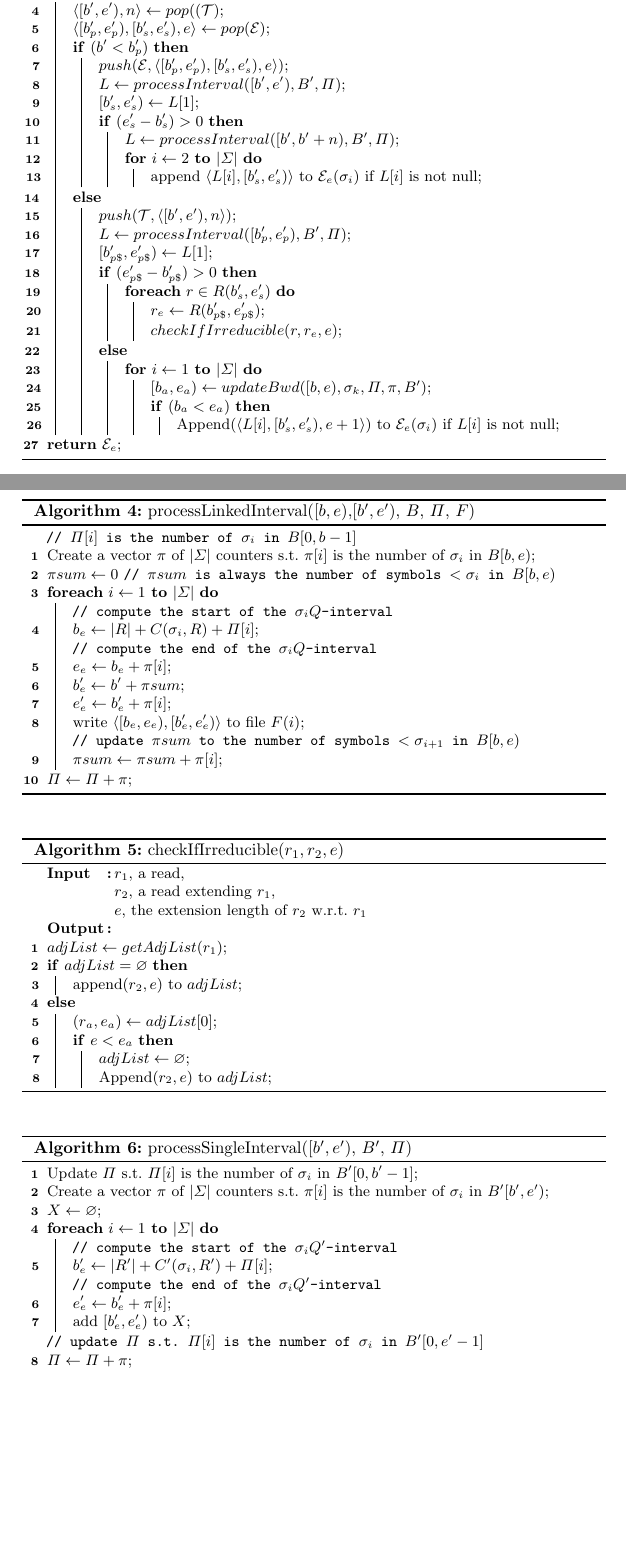
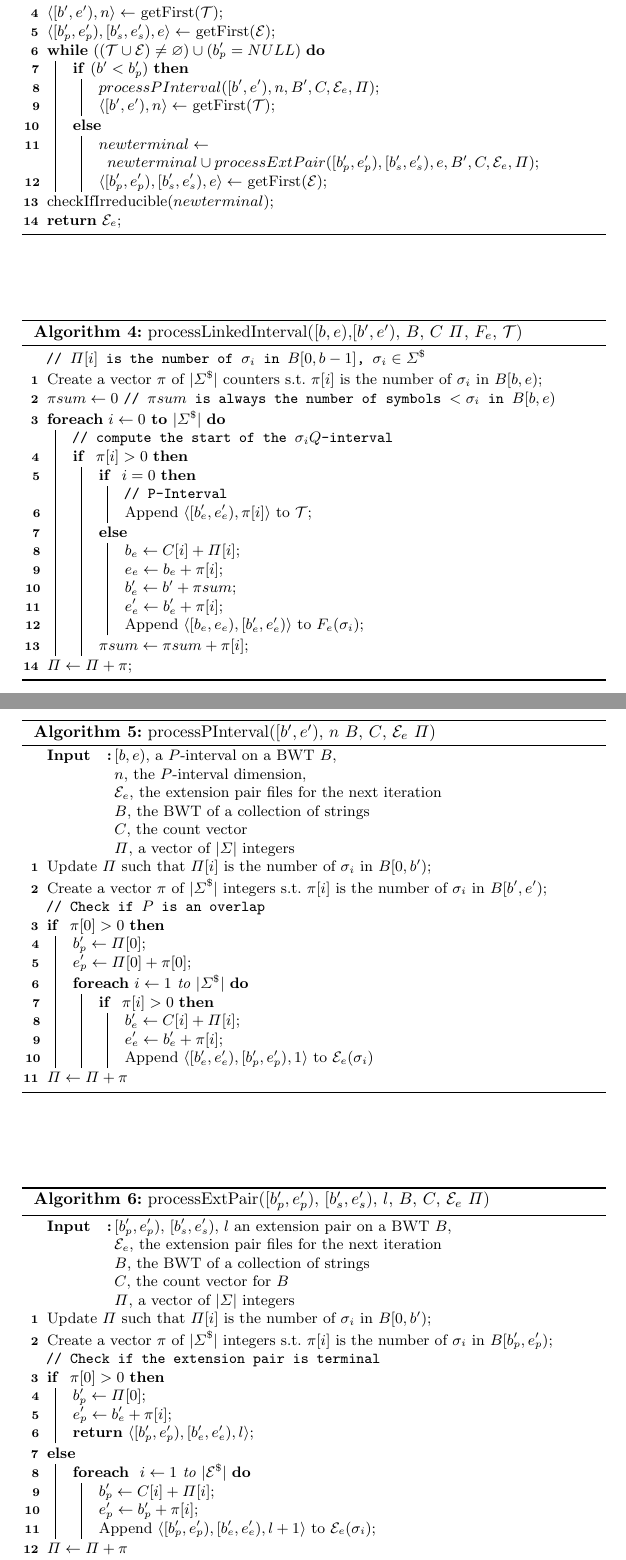
Before and after one commit to AlgoLab/LightStringGraph, a LaTeX paper (paper/EM-string-graph.tex): two parts of pages 11 and 12 of 14, joined at a grey line, cut so that both start at the same text, the shorter picture padded with empty space. Compiled offline with pdfLaTeX; a missing bibliography style is replaced by a similar one.

Commit message:
Riorganizzato pseudocodice

```diff
--- a/paper/EM-string-graph.tex
+++ b/paper/EM-string-graph.tex
@@ -911,40 +912,38 @@ Initialize vector $\Pi \gets [0, 0, \ldots , 0]$ of $|\Sigma|$ integers\;
 
-    \While{$(\mathcal{T} \cup \mathcal{E}) \neq \emptyset$} {
-             $\langle [b', e'), n \rangle \gets pop((\mathcal{T})$\;
-             $\langle [b'_p, e'_p), [b'_s,e'_s), e \rangle \gets pop(\mathcal{E})$\;
+    $newterminal \gets \emptyset$
+
+    $\langle [b', e'), n \rangle \gets$ getFirst$(\mathcal{T})$\;
+    $\langle [b'_p, e'_p), [b'_s, e'_s), e \rangle \gets$ getFirst$(\mathcal{E})$\;
+
+    \While{$((\mathcal{T} \cup \mathcal{E}) \neq \emptyset) \cup (b'_p = NULL)$} {
+             % $\langle [b', e'), n \rangle \gets pop((\mathcal{T})$\;
+             % $\langle [b'_p, e'_p), [b'_s,e'_s), e \rangle \gets pop(\mathcal{E})$\;
 		\If{$(b' < b'_p)$} {
-			$push(\mathcal{E}, \langle  [b'_p, e'_p), [b'_s,e'_s), e \rangle)$\;
-			$L \gets processInterval([b', e'), B', \Pi)$\;
-                           $[b'_{s}, e'_{s}) \gets L[1]$\;
-			\If{$(e'_{s} - b'_{s}) > 0$} {
-                                   $L \gets processInterval([b', b'+n), B', \Pi)$\;
+			$processPInterval([b', e'), n, B', C, \mathcal{E}_e, \Pi)$\;
+                        $\langle [b', e'), n \rangle \gets$ getFirst$(\mathcal{T})$\;
+                      }
+		\Else {
+                  $newterminal \gets newterminal \cup processExtPair([b'_p, e'_p), [b'_s, e'_s), e, B', C, \mathcal{E}_e, \Pi)$\;
+    $\langle [b'_p, e'_p), [b'_s, e'_s), e \rangle \gets$ getFirst$(\mathcal{E})$\;
+                        %    $[b'_{p\$}, e'_{p\$}) \gets L[1]$\;
+			% \If{$(e'_{p\$} - b'_{p\$}) > 0$} {
 
-				\For{$i \gets 2$ \KwTo $|\Sigma|$} {
-                                             append $\langle L[i], [b'_{s}, e'_{s})\rangle$ to $\mathcal{E}_e(\sigma_i)$ if $L[i]$ is not null\;
-				}
-			}
-		}
-		\Else {
-			$push(\mathcal{T}, \langle  [b', e'), n \rangle)$\;
-                           $L \gets processInterval([b'_p, e'_p), B', \Pi)$\;
-                           $[b'_{p\$}, e'_{p\$}) \gets L[1]$\;
-			\If{$(e'_{p\$} - b'_{p\$}) > 0$} {
-
-			   \ForEach{$r \in R(b'_s,e'_s)$}{
-          			$r_e \gets R(b'_{p\$}, e'_{p\$})$\;
-				$checkIfIrreducible(r, r_e, e)$\;
-                             }
-			}
-			\Else {
-				\For{$i \gets 1$ \KwTo $|\Sigma|$} {
-					$[b_a, e_a) \gets updateBwd([b, e), \sigma_k, \Pi, \pi, B')$\;
-					\If{$(b_a < e_a)$} {
-						Append($\langle L[i], [b'_s, e'_s), e+1 \rangle$) to $\mathcal{E}_e(\sigma_i)$ if $L[i]$ is not null\;
-					}
-				}
-			}
+			%    \ForEach{$r \in R(b'_s,e'_s)$}{
+          		% 	$r_e \gets R(b'_{p\$}, e'_{p\$})$\;
+			% 	$checkIfIrreducible(r, r_e, e)$\;
+                        %      }
+			% }
+			% \Else {
+			% 	\For{$i \gets 1$ \KwTo $|\Sigma|$} {
+			% 		$[b_a, e_a) \gets updateBwd([b, e), \sigma_k, \Pi, \pi, B')$\;
+			% 		\If{$(b_a < e_a)$} {
+			% 			Append($\langle L[i], [b'_s, e'_s), e+1 \rangle$) to $\mathcal{E}_e(\sigma_i)$ if $L[i]$ is not null\;
+			% 		}
+			% 	}
+                        %}
 		}
 	}
+                checkIfIrreducible($newterminal$)\;
 
 \Return{$\mathcal{E}_{e}$}\;
 
@@ -960,29 +959,101 @@ Initialize vector $\Pi \gets [0, 0, \ldots , 0]$ of $|\Sigma|$ integers\;
 %$F$, an array of $|\Sigma|$ empty files}
 
 %Update $\Pi$ \st $\Pi[i]$ is the number of $\sigma_i$ in $B[0,b-1]$\;
-\tcp{$\Pi[i]$ is the number of $\sigma_i$ in $B[0,b-1]$}
-Create a vector $\pi$ of $|\Sigma|$ counters \st $\pi[i]$ is the number of $\sigma_i$ in $B[b,e)$\;
+\tcp{$\Pi[i]$ is the number of $\sigma_i$ in $B[0,b-1]$, $\sigma_i \in \Sigma^\$$}
+Create a vector $\pi$ of $|\Sigma^\$|$ counters \st $\pi[i]$ is the number of $\sigma_i$ in $B[b,e)$\;
 $\pi sum \gets 0$ \tcp{$\pi sum$ is always the number of symbols $< \sigma_i$ in $B[b,e)$}
-\ForEach{$i \gets 1$ \KwTo  $|\Sigma|$}{
+\ForEach{$i \gets 0$ \KwTo  $|\Sigma^\$|$}{
 \tcp{compute the start of the $\sigma_i Q$-interval}
-   $b_e \gets |R|+C(\sigma_i, R)+ \Pi[i]$\;
-\tcp{compute the end of the $\sigma_i Q$-interval}
-   $e_e \gets b_e + \pi[i]$\;
-   $b'_e \gets b'+ \pi sum$\;
-   $e'_e  \gets b'_e + \pi[i]$\;
-   write $\langle [b_e, e_e), [b'_e, e'_e)\rangle$ to file $F(i)$\;
-\tcp{update $\pi sum$ to the number of symbols $< \sigma_{i+1}$ in $B[b,e)$}
-   $\pi sum \gets \pi sum + \pi[i]$\;
+%   $b_e \gets |R|+C(\sigma_i, R)+ \Pi[i]$\;
+   \If{ $\pi[i] > 0$ } {
+     \If{ $i = 0$ } {
+       \tcp{P-Interval}
+       Append $\langle [b'_e, e'_e), \pi[i] \rangle$ to $\mathcal{T}$\;
+     }
+     \Else {
+       $b_e \gets C[ i ] + \Pi[i]$\;
+       $e_e \gets b_e + \pi[i]$\;
+       $b'_e \gets b' + \pi sum$\;
+       $e'_e \gets b'_e + \pi[i]$\;
+       Append $\langle [b_e, e_e), [b'_e, e'_e)\rangle$ to $F_e(\sigma_i)$\;
+     }
+     $\pi sum \gets \pi sum + \pi[i]$\;
+   }
+%    $b_e \gets \Pi[i]
+% \tcp{compute the end of the $\sigma_i Q$-interval}
+%    $e_e \gets b_e + \pi[i]$\;
+%    $b'_e \gets b'+ \pi sum$\;
+%    $e'_e  \gets b'_e + \pi[i]$\;
+%    write $\langle [b_e, e_e), [b'_e, e'_e)\rangle$ to file $F(i)$\;
+% \tcp{update $\pi sum$ to the number of symbols $< \sigma_{i+1}$ in $B[b,e)$}
+%    $\pi sum \gets \pi sum + \pi[i]$\;
 }
 
 %\tcp{update $\Pi$ \st $\Pi[i]$ is the number of $\sigma_i$ in $B[0,e-1]$}
 $\Pi \gets \Pi+\pi$\;
 
-\caption{processLinkedInterval($[b,e)$,$[b',e')$, $B$, $\Pi$, $F$)}
+\caption{processLinkedInterval($[b,e)$,$[b',e')$, $B$, $C$ $\Pi$, $F_e$, $\mathcal{T}$)}
 \label{alg:process-linked-interval}
 \end{algorithm}
 
 %%%%%%%%%%%%%%%%%%%%%%%%%%%%%%%%%%%%%%%%%%%%%%%%%%%%%%%%%%%%%%%%%
+
+\begin{algorithm}
+\SetKwInOut{Input}{Input}\SetKwInOut{Output}{Output}
+
+\Input{$[b,e)$, a $P$-interval on a BWT $B$,\\$n$, the $P$-interval dimension,\\$\mathcal{E}_e$, the extension pair files for the next iteration \\$B$, the BWT of a collection of strings\\$C$, the count vector\\$\Pi$, a vector of $|\Sigma|$ integers}
+
+Update $\Pi$ such that $\Pi[i]$ is the number of $\sigma_i$ in $B[0, b')$\;
+Create a vector $\pi$ of $|\Sigma^\$|$ integers \st $\pi[i]$ is the number of $\sigma_i$ in $B[b', e')$\;
+\tcp{Check if $P$ is an overlap}
+\If{ $\pi[ 0 ] > 0$ } {
+  $b'_p \gets \Pi[ 0 ]$\;
+  $e'_p \gets \Pi[ 0 ] + \pi[ 0 ]$\;
+  \ForEach{$i \gets 1$ to $|\Sigma^\$|$}{
+    \If{ $\pi[ i ] > 0$} {
+      $b'_e \gets C[ i ] + \Pi[ i ]$\;
+      $e'_e \gets b'_e + \pi[ i ]$\;
+      Append $\langle [b'_e, e'_e ), [b'_p, e'_p), 1 \rangle$ to $\mathcal{E}_e(\sigma_i)$
+    }
+  }
+}
+$\Pi \gets \Pi + \pi$
+
+\caption{processPInterval($[b', e')$, $n$ $B$, $C$, $\mathcal{E}_e$ $\Pi$)}
+\label{alg:processPInterval}
+\end{algorithm}
+
+%%%%%%%%%%%%%%%%%%%%%%%%%%%%%%%%%%%%%%%%%%%%%%%%%%%%%%%%%%%%%%%%%
+
+\begin{algorithm}
+\SetKwInOut{Input}{Input}\SetKwInOut{Output}{Output}
+
+\Input{$[b'_p,e'_p)$, $[b'_s, e'_s)$, $l$ an extension pair on a BWT $B$,\\$\mathcal{E}_e$, the extension pair files for the next iteration \\$B$, the BWT of a collection of strings\\$C$, the count vector for $B$\\$\Pi$, a vector of $|\Sigma|$ integers}
+
+Update $\Pi$ such that $\Pi[i]$ is the number of $\sigma_i$ in $B[0, b')$\;
+Create a vector $\pi$ of $|\Sigma^\$|$ integers \st $\pi[i]$ is the number of $\sigma_i$ in $B[b'_p, e'_p)$\;
+\tcp{Check if the extension pair is terminal}
+\If{ $\pi[ 0 ] > 0$ } {
+      $b'_p \gets \Pi[ 0 ]$\;
+      $e'_p \gets b'_e + \pi[ i ]$\;
+      \Return $\langle [b'_p, e'_p), [b'_e, e'_e), l \rangle$\;
+  }
+\Else {
+  \ForEach{ $i \gets 1 $ to $|\mathcal{E}^\$|$ } {
+    $b'_p \gets C[ i ] + \Pi[ i ]$\;
+    $e'_p \gets b'_p + \pi[ i ]$\;
+    Append $\langle [b'_p, e'_p), [b'_e, e'_e), l+1 \rangle$ to $\mathcal{E}_e(\sigma_i)$\;
+  }
+}
+
+$\Pi \gets \Pi + \pi$
+
+\caption{processExtPair($[b'_p, e'_p)$, $[b'_s, e'_s)$, $l$, $B$, $C$, $\mathcal{E}_e$ $\Pi$)}
+\label{alg:processExtPair}
+\end{algorithm}
+
+%%%%%%%%%%%%%%%%%%%%%%%%%%%%%%%%%%%%%%%%%%%%%%%%%%%%%%%%%%%%%%%%%
+
 
 \begin{comment}
 \begin{algorithm}
```
Also changed, not shown: paper/EM-string-graph.tex (36 more changed lines).
